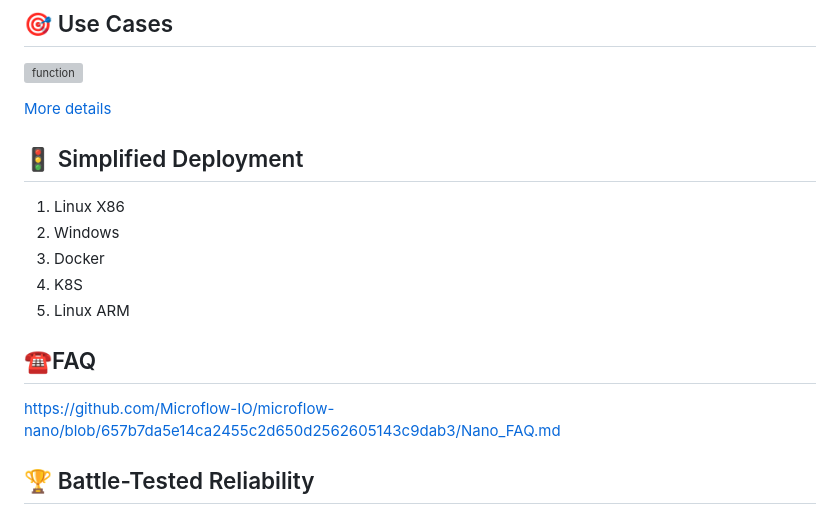
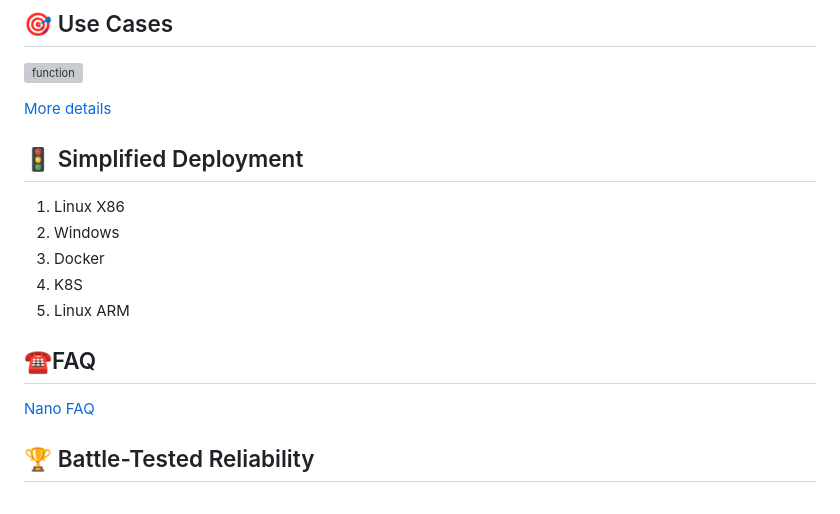
Before and after one commit to Microflow-IO/microflow-nano, a Markdown page: README.md, the part around one of its changes. GitHub-like rendering; grey boxes are pictures that could not be loaded.

```diff
--- a/README.md
+++ b/README.md
@@ -57,7 +57,7 @@
 
 ## ☎FAQ
 
-https://github.com/Microflow-IO/microflow-nano/blob/657b7da5e14ca2455c2d650d2562605143c9dab3/Nano_FAQ.md
+[Nano FAQ](https://github.com/Microflow-IO/microflow-nano/blob/657b7da5e14ca2455c2d650d2562605143c9dab3/Nano_FAQ.md)
 
 
 
```
Also changed, not shown: other parts of README.md (+1 -1 lines).
